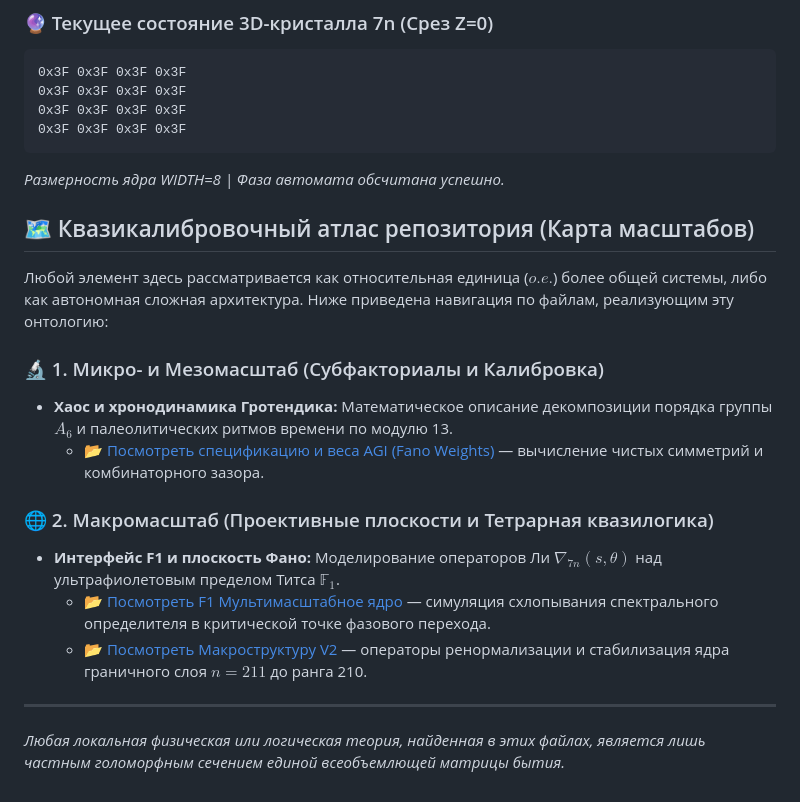
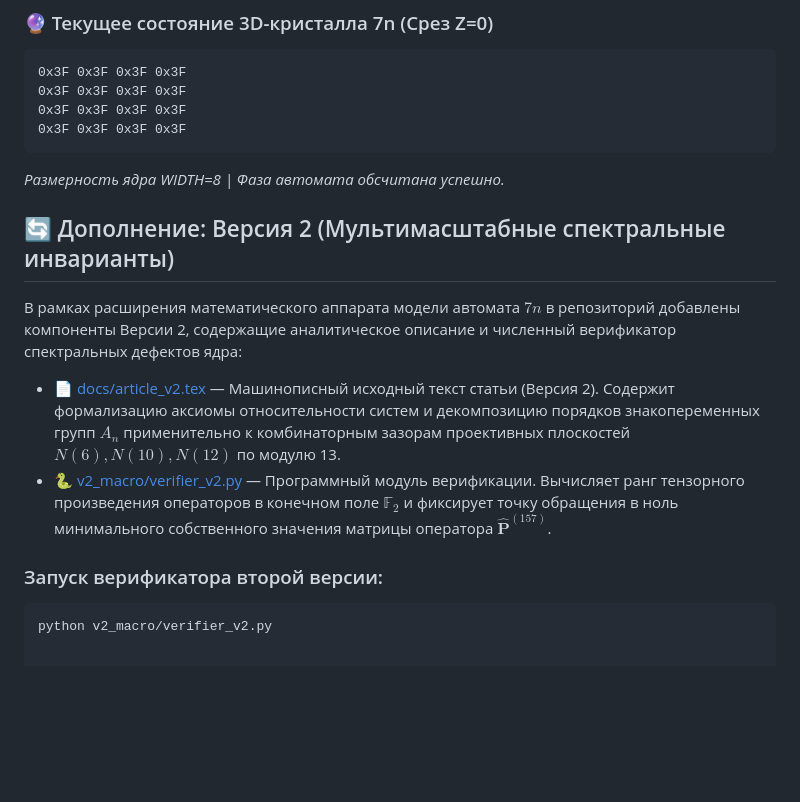
Before and after one commit to aleksejmohov647-hub/fano-7b-homoeostat, a Markdown page: README.md, the part around the change. Drawn GitHub-style; blank space fills up the shorter version.

````diff
--- a/README.md
+++ b/README.md
@@ -241,18 +241,14 @@ Under Riemann's integral mean value evaluation, the counter-flowing phase stream
 ```
 *Размерность ядра WIDTH=8 | Фаза автомата обсчитана успешно.*
 <!-- FANO_CRYSTAL_END -->
-## 🗺️ Квазикалибровочный атлас репозитория (Карта масштабов)
 
-Любой элемент здесь рассматривается как относительная единица ($o.e.$) более общей системы, либо как автономная сложная архитектура. Ниже приведена навигация по файлам, реализующим эту онтологию:
+## 🔄 Дополнение: Версия 2 (Мультимасштабные спектральные инварианты)
 
-### 🔬 1. Микро- и Мезомасштаб (Субфакториалы и Калибровка)
-* **Хаос и хронодинамика Гротендика:** Математическое описание декомпозиции порядка группы $A_6$ и палеолитических ритмов времени по модулю 13.
-  * 📂 [Посмотреть спецификацию и веса AGI (Fano Weights)](./fano_agi_weights_or_structure) — вычисление чистых симметрий и комбинаторного зазора.
+В рамках расширения математического аппарата модели автомата $7n$ в репозиторий добавлены компоненты Версии 2, содержащие аналитическое описание и численный верификатор спектральных дефектов ядра:
 
-### 🌐 2. Макромасштаб (Проективные плоскости и Тетрарная квазилогика)
-* **Интерфейс F1 и плоскость Фано:** Моделирование операторов Ли $\nabla_{7n}(s, \theta)$ над ультрафиолетовым пределом Титса $\mathbb{F}_1$.
-  * 📂 [Посмотреть F1 Мультимасштабное ядро](./fano_multiscale_f1_c) — симуляция схлопывания спектрального определителя в критической точке фазового перехода.
-  * 📂 [Посмотреть Макроструктуру V2](./v2_macro) — операторы ренормализации и стабилизация ядра граничного слоя $n=211$ до ранга 210.
+* 📄 [docs/article_v2.tex](./docs/article_v2.tex) — Машинописный исходный текст статьи (Версия 2). Содержит формализацию аксиомы относительности систем и декомпозицию порядков знакопеременных групп $A_n$ применительно к комбинаторным зазорам проективных плоскостей $N(6), N(10), N(12)$ по модулю 13.
+* 🐍 [v2_macro/verifier_v2.py](./v2_macro/verifier_v2.py) — Программный модуль верификации. Вычисляет ранг тензорного произведения операторов в конечном поле $\mathbb{F}_2$ и фиксирует точку обращения в ноль минимального собственного значения матрицы оператора $\hat{\mathbf{P}}^{(157)}$.
 
----
-*Любая локальная физическая или логическая теория, найденная в этих файлах, является лишь частным голоморфным сечением единой всеобъемлющей матрицы бытия.*
+### Запуск верификатора второй версии:
+```bash
+python v2_macro/verifier_v2.py
````
